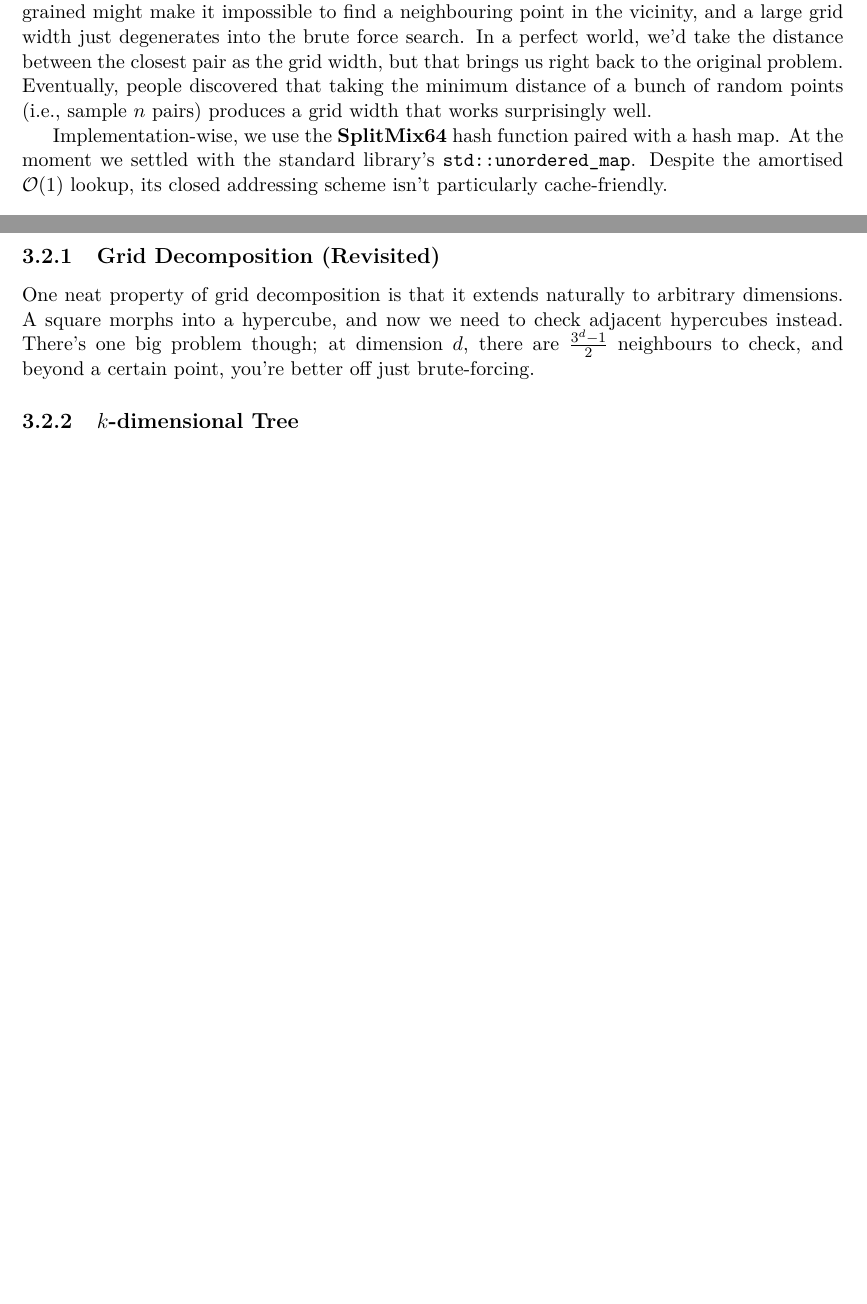
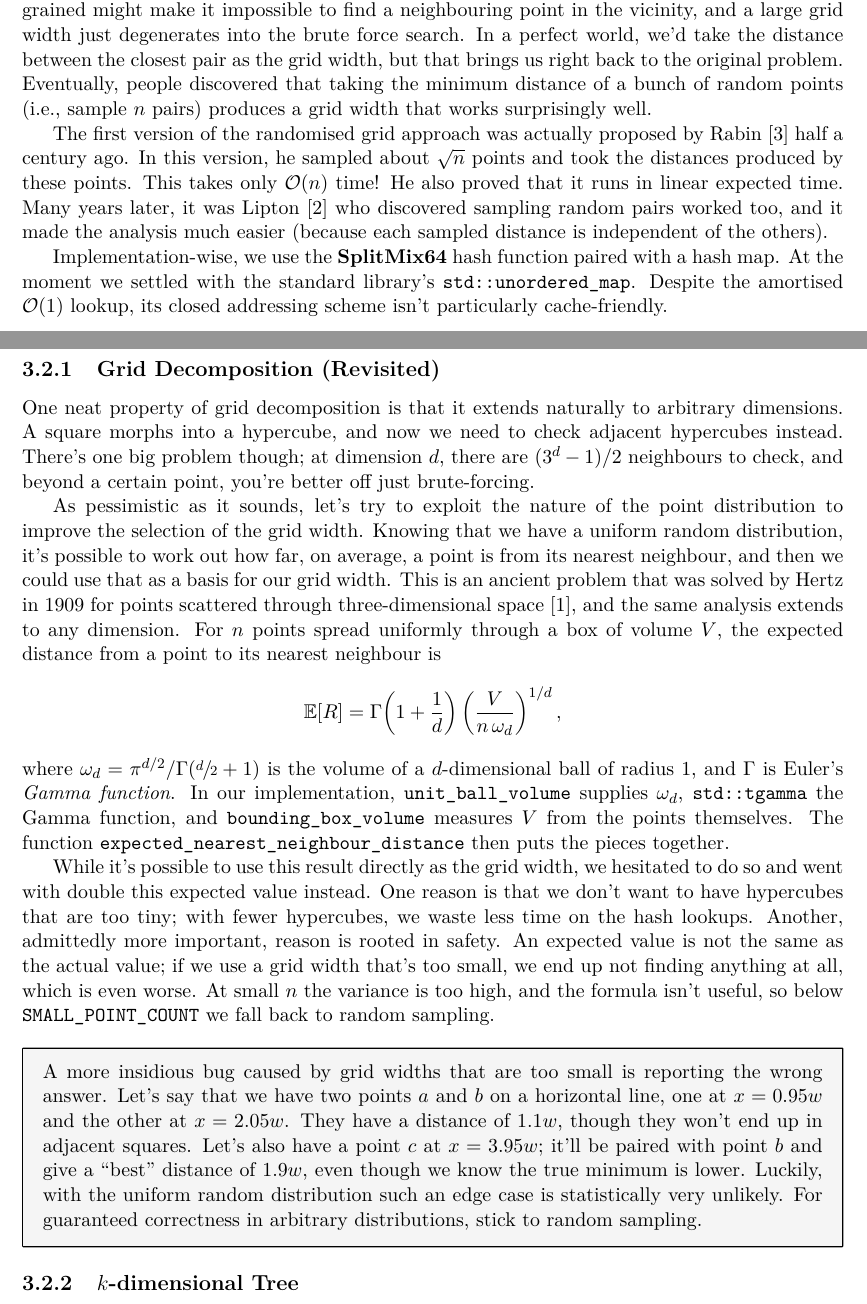
Before and after one commit to anAcc22/fyp, a LaTeX thesis (paper/main.tex, which reads paper/chapter_03.tex): two parts of pages 7 and 8 of 9 before the commit and two parts of pages 7 and 8 of 10 after it, joined at a grey line, cut so that both start at the same text, the shorter picture padded with empty space. Compiled offline with pdfLaTeX.

Commit message:
add distribution exploitation trick

```diff
--- a/paper/chapter_03.tex
+++ b/paper/chapter_03.tex
@@ -81,6 +81,13 @@ the closest pair as the grid width, but that brings us right back to the origina
 people discovered that taking the minimum distance of a bunch of random points (i.e., sample $n$ pairs)
 produces a grid width that works surprisingly well.
 
+The first version of the randomised grid approach was actually proposed by Rabin~\cite{rabin1976} half
+a century ago. In this version, he sampled about $\sqrt{n}$ points
+and took the distances produced by these points. This takes only $\mathcal{O}(n)$ time! He
+also proved that it runs in linear expected time. Many years later, it was Lipton~\cite{lipton2010}
+who discovered sampling random pairs worked too, and it made the analysis much easier (because each sampled distance
+is independent of the others).
+
 Implementation-wise, we use the \textbf{SplitMix64} hash function paired with a hash map. At
 the moment we settled with the standard library's \code{std::unordered_map}. Despite
 the amortised $\mathcal{O}(1)$ lookup, its closed addressing scheme isn't particularly
@@ -107,8 +114,44 @@ divide-and-conquer begin to fall apart as you can't easily generalise them.
 
 One neat property of grid decomposition is that it extends naturally to arbitrary dimensions.
 A square morphs into a hypercube, and now we need to check adjacent hypercubes instead. There's
-one big problem though; at dimension $d$, there are $\frac{3^{d} - 1}{2}$ neighbours to check, and
+one big problem though; at dimension $d$, there are $(3^{d} - 1)/2$ neighbours to check, and
 beyond a certain point, you're better off just brute-forcing.
+
+As pessimistic as it sounds, let's try to exploit the nature of the point distribution to
+improve the selection of the grid width. Knowing that we have a uniform random distribution,
+it's possible to work out how far, on average, a point is from its nearest neighbour, and then
+we could use that as a basis for our grid width. This is an ancient problem that was solved
+by Hertz in 1909 for points scattered through three-dimensional space~\cite{hertz1909}, and the
+same analysis extends to any dimension. For $n$ points spread uniformly through a box of volume $V$, the
+expected distance from a point to its nearest neighbour is
+\[
+    \mathbb{E}[R] = \Gamma\!\left(1 + \frac{1}{d}\right) \left(\frac{V}{n \, \omega_{d}}\right)^{1/d},
+\]
+where $\omega_{d} = \pi^{d/2} / \Gamma(\sfrac{d}{2} + 1)$ is the volume of a $d$-dimensional ball of
+radius $1$, and $\Gamma$ is Euler's \textit{Gamma function}. In our implementation,
+\code{unit_ball_volume} supplies $\omega_{d}$, \code{std::tgamma} the Gamma
+function, and \code{bounding_box_volume} measures $V$ from the points themselves.
+The function \code{expected_nearest_neighbour_distance} then puts
+the pieces together.
+
+While it's possible to use this result directly as the grid width, we hesitated to do so and
+went with double this expected value instead. One reason is that we don't want to have hypercubes that
+are too tiny; with fewer hypercubes, we waste less time on the hash lookups. Another, admittedly
+more important, reason is rooted in safety. An expected value is not the same as the actual value;
+if we use a grid width that's too small, we end up not finding anything at all, which is even worse.
+At small $n$ the variance is too high, and the formula isn't useful, so below
+\code{SMALL_POINT_COUNT} we fall back to random sampling.
+
+\begin{aside}
+     A more insidious bug caused by grid widths that are too small is reporting the wrong answer.
+     Let's say that we have two points $a$ and $b$ on a horizontal line, one at $x = 0.95w$
+     and the other at $x = 2.05w$. They have a distance of $1.1w$, though they won't end up
+     in adjacent squares. Let's also have a point $c$ at $x = 3.95w$; it'll be paired
+     with point $b$ and give a ``best'' distance of $1.9w$, even though we know the true
+     minimum is lower. Luckily, with the uniform random distribution such an edge case
+     is statistically very unlikely. For guaranteed correctness in arbitrary distributions, stick to
+     random sampling.
+\end{aside}
 
 \subsection{$k$-dimensional Tree}
 
--- a/paper/main.tex
+++ b/paper/main.tex
@@ -5,11 +5,15 @@
 \usepackage{lmodern}
 \usepackage{amsmath}
 \usepackage{amssymb}
+\usepackage{xfrac}
 \usepackage{graphicx}
 \usepackage[breakable]{tcolorbox}
 
 % inline code: type underscores and the like as-is, e.g. \code{std::unordered_map}
 \newcommand{\code}[1]{\texttt{\detokenize{#1}}}
+
+% let a line stretch a little further rather than push a long \code{} word into the margin
+\setlength{\emergencystretch}{3em}
 
 % side notes for the curious: \begin{aside} ... \end{aside}
 \newtcolorbox{aside}{
```
Also changed, not shown: paper/chapter_02.tex (+1 -1 lines), paper/references.bib (added, +30 -0 lines), paper/main.pdf, paper/chapter_03.tex (8 more changed lines), paper/main.tex (3 more changed lines), 1 other file.
